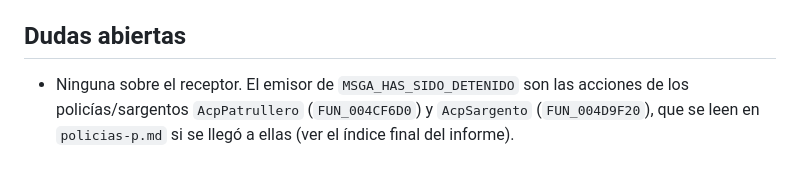
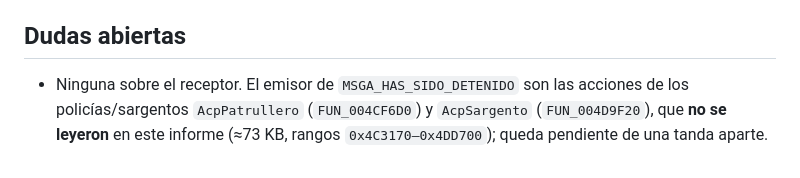
Before and after one commit to joamessina/Commandos-1, a Markdown page: docs/lectura/detenido.md, the part around the change. Rendered like a GitHub page.

```diff
--- a/docs/lectura/detenido.md
+++ b/docs/lectura/detenido.md
@@ -36,4 +36,4 @@ En cárcel (`FUN_00459800`): `MSGA_REPORT_PRESO` al guardia y `MSGA_AUTOREPORT_P
 **Custodia** (`FUN_00459310`): según `bicho+0x194`: `2` (detenido): cuenta `+0x2C` hasta 10 y luego `FUN_005086A0` (re-fija `bicho+0x194`: `= 2` si el bicho no es aliado; si es aliado `= (vtable+8 != 2)`) y reinicia; `1` y sin `bicho+0x23C & 0x800000`: `FUN_00508660` (misma lógica). `bicho+0x194`: 0 normal · 1 libre · 2 detenido; lo leen las puertas de casa/cárcel (`obj-contenedores.md`: un detenido no abre la puerta).
 
 ## Dudas abiertas
-- Ninguna sobre el receptor. El emisor de `MSGA_HAS_SIDO_DETENIDO` son las acciones de los policías/sargentos `AcpPatrullero` (`FUN_004CF6D0`) y `AcpSargento` (`FUN_004D9F20`), que se leen en `policias-p.md` si se llegó a ellas (ver el índice final del informe).
+- Ninguna sobre el receptor. El emisor de `MSGA_HAS_SIDO_DETENIDO` son las acciones de los policías/sargentos `AcpPatrullero` (`FUN_004CF6D0`) y `AcpSargento` (`FUN_004D9F20`), que **no se leyeron** en este informe (≈73 KB, rangos `0x4C3170–0x4DD700`); queda pendiente de una tanda aparte.
```
Also changed, not shown: docs/lectura/au-jugador.md (+5 -5 lines), docs/lectura/flags-bicho.md (+1 -1 lines).
